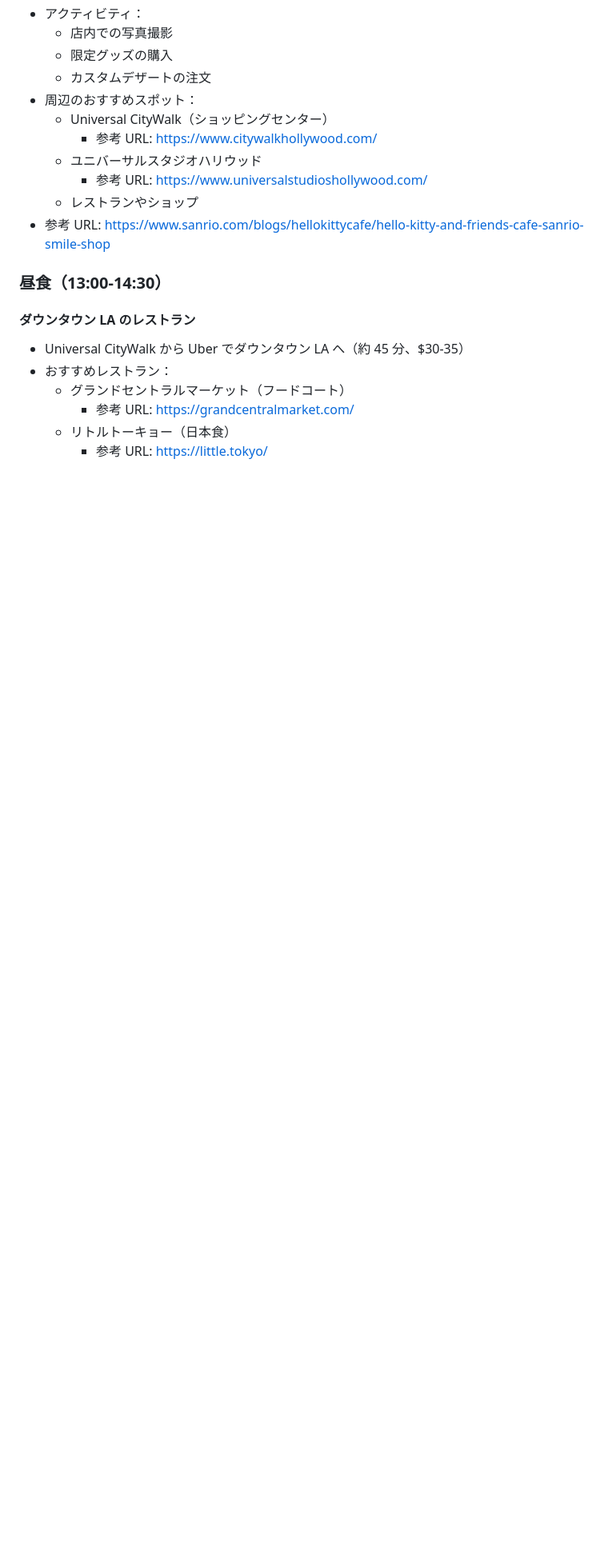
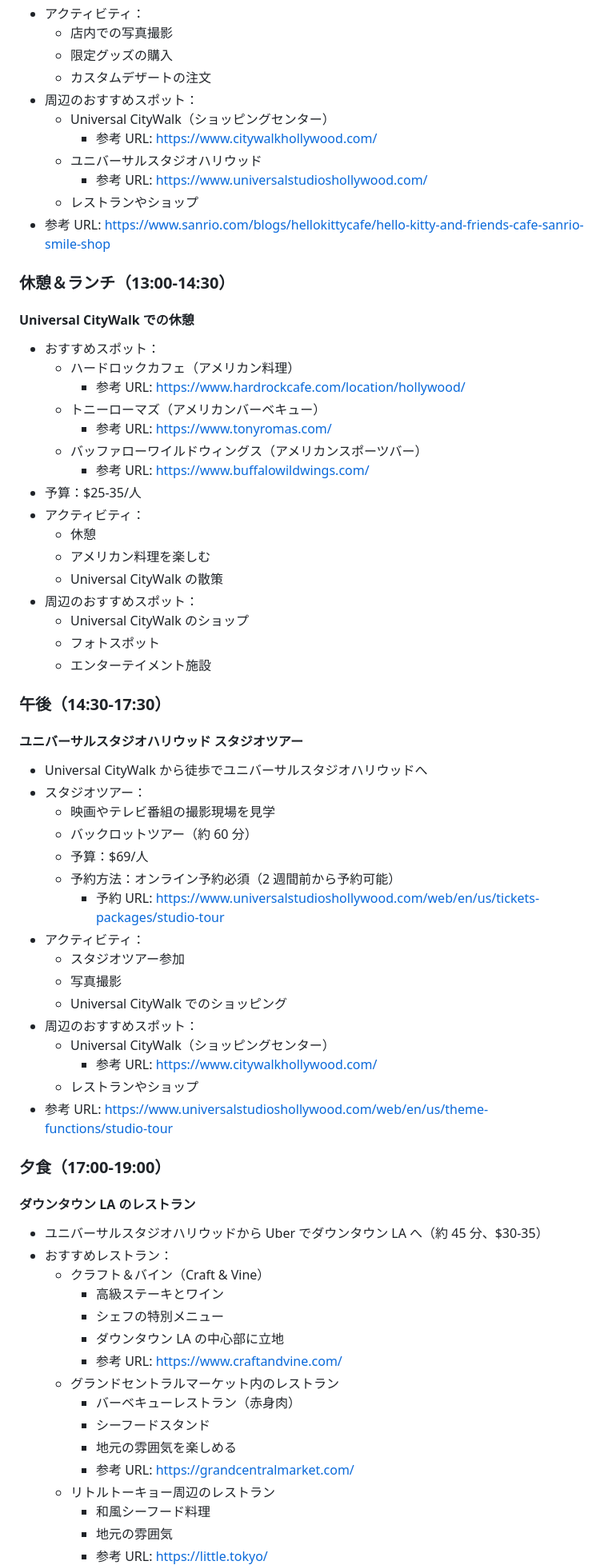
Before and after one commit to masvc/la_travel, a Markdown page: plan_d_early_beach.md, the part around one of its changes. Shown at 80% size. Rendered like a GitHub page; blank space fills up the shorter version.

```diff
--- a/plan_d_early_beach.md
+++ b/plan_d_early_beach.md
@@ -134,13 +134,65 @@
   - レストランやショップ
 - 参考 URL: https://www.sanrio.com/blogs/hellokittycafe/hello-kitty-and-friends-cafe-sanrio-smile-shop
 
-### 昼食（13:00-14:30）
+### 休憩＆ランチ（13:00-14:30）
+
+#### Universal CityWalk での休憩
+
+- おすすめスポット：
+  - ハードロックカフェ（アメリカン料理）
+    - 参考 URL: https://www.hardrockcafe.com/location/hollywood/
+  - トニーローマズ（アメリカンバーベキュー）
+    - 参考 URL: https://www.tonyromas.com/
+  - バッファローワイルドウィングス（アメリカンスポーツバー）
+    - 参考 URL: https://www.buffalowildwings.com/
+- 予算：$25-35/人
+- アクティビティ：
+  - 休憩
+  - アメリカン料理を楽しむ
+  - Universal CityWalk の散策
+- 周辺のおすすめスポット：
+  - Universal CityWalk のショップ
+  - フォトスポット
+  - エンターテイメント施設
+
+### 午後（14:30-17:30）
+
+#### ユニバーサルスタジオハリウッド スタジオツアー
+
+- Universal CityWalk から徒歩でユニバーサルスタジオハリウッドへ
+- スタジオツアー：
+  - 映画やテレビ番組の撮影現場を見学
+  - バックロットツアー（約 60 分）
+  - 予算：$69/人
+  - 予約方法：オンライン予約必須（2 週間前から予約可能）
+    - 予約 URL: https://www.universalstudioshollywood.com/web/en/us/tickets-packages/studio-tour
+- アクティビティ：
+  - スタジオツアー参加
+  - 写真撮影
+  - Universal CityWalk でのショッピング
+- 周辺のおすすめスポット：
+  - Universal CityWalk（ショッピングセンター）
+    - 参考 URL: https://www.citywalkhollywood.com/
+  - レストランやショップ
+- 参考 URL: https://www.universalstudioshollywood.com/web/en/us/theme-functions/studio-tour
+
+### 夕食（17:00-19:00）
 
 #### ダウンタウン LA のレストラン
 
-- Universal CityWalk から Uber でダウンタウン LA へ（約 45 分、$30-35）
+- ユニバーサルスタジオハリウッドから Uber でダウンタウン LA へ（約 45 分、$30-35）
 - おすすめレストラン：
-  - グランドセントラルマーケット（フードコート）
+  - クラフト＆バイン（Craft & Vine）
+    - 高級ステーキとワイン
+    - シェフの特別メニュー
+    - ダウンタウン LA の中心部に立地
+    - 参考 URL: https://www.craftandvine.com/
+  - グランドセントラルマーケット内のレストラン
+    - バーベキューレストラン（赤身肉）
+    - シーフードスタンド
+    - 地元の雰囲気を楽しめる
     - 参考 URL: https://grandcentralmarket.com/
-  - リトルトーキョー（日本食）
+  - リトルトーキョー周辺のレストラン
+    - 和風シーフード料理
+    - 地元の雰囲気
     - 参考 URL: https://little.tokyo/
```
Also changed, not shown: other parts of plan_d_early_beach.md (+7 -47 lines).
